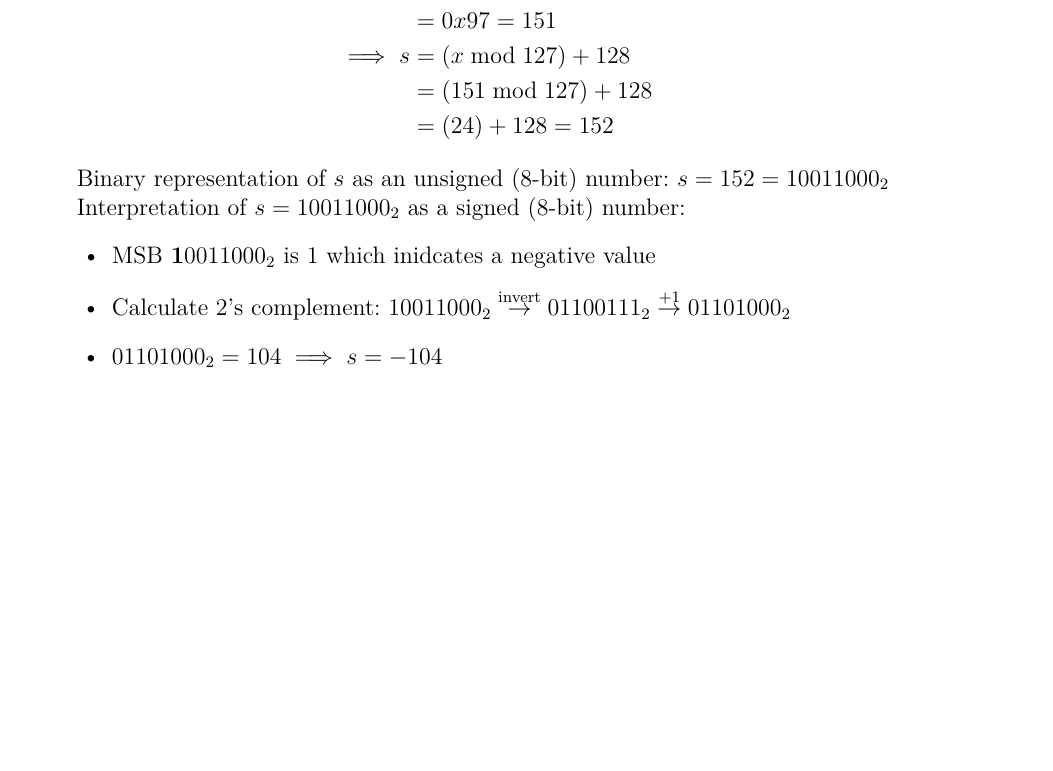
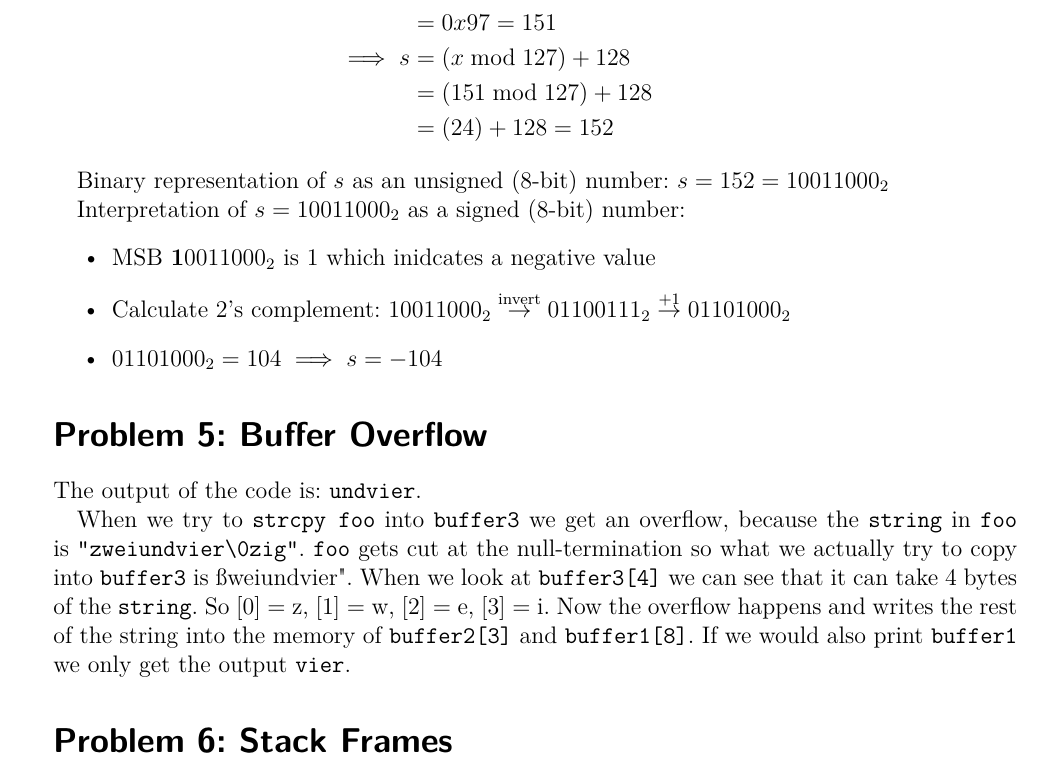
Before and after one commit to JanTSV/SystemAndWebSecurity, a LaTeX document (blatt1.tex): part of page 4 of 4, cut so that both start at the same text, the shorter picture padded with empty space. Compiled offline with pdfLaTeX.

Commit message:
add Problem 5 (6 following soon)

```diff
--- a/blatt1.tex
+++ b/blatt1.tex
@@ -66,7 +66,7 @@
 \renewcommand{\labelenumi}{\text{\theenumi}}
 \renewcommand{\labelenumii}{(\roman{enumii})}
 
-\ohead{Marvin\\
+\ohead{Marvin Simon (3883376)\\
        Jan Theil (3794698)}
 
 \ihead{System and Web Security}
@@ -273,4 +273,15 @@ Interpretation of $s = 10011000_2$ as a signed (8-bit) number:
     \item $01101000_2 = 104 \implies s = -104$
 \end{itemize}
 
+\exercise{Buffer Overflow}
+The output of the code is: \texttt{undvier}.
+
+When we try to \verb|strcpy foo| into \verb|buffer3| we get an overflow, because the \verb|string| in \verb|foo| is \verb|"zweiundvier\0zig"|.
+\verb|foo| gets cut at the null-termination so what we actually try to copy into \verb|buffer3| is "zweiundvier".
+When we look at \verb|buffer3[4]| we can see that it can take 4 bytes of the \verb|string|.
+So [0] = z, [1] = w, [2] = e, [3] = i.
+Now the overflow happens and writes the rest of the string into the memory of \verb|buffer2[3]| and \verb|buffer1[8]|.
+If we would also print \verb|buffer1| we only get the output \texttt{vier}.
+
+\exercise{Stack Frames}
 \end{document}
```
